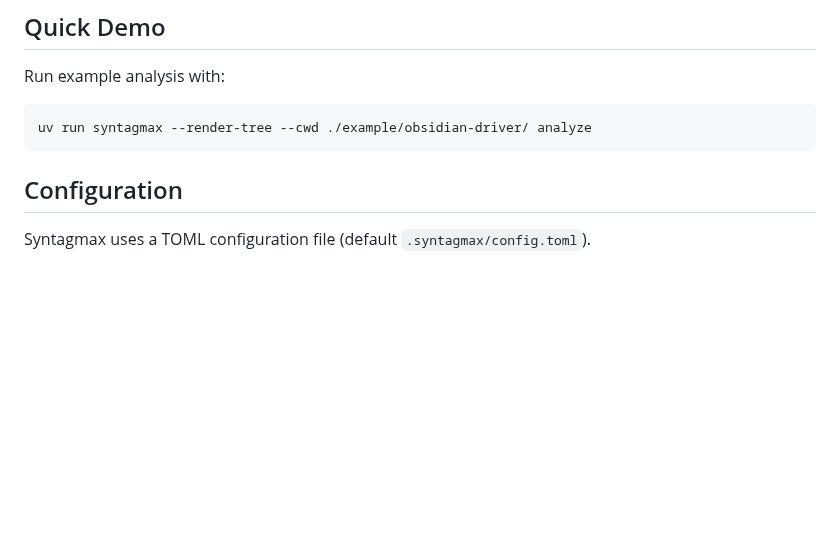
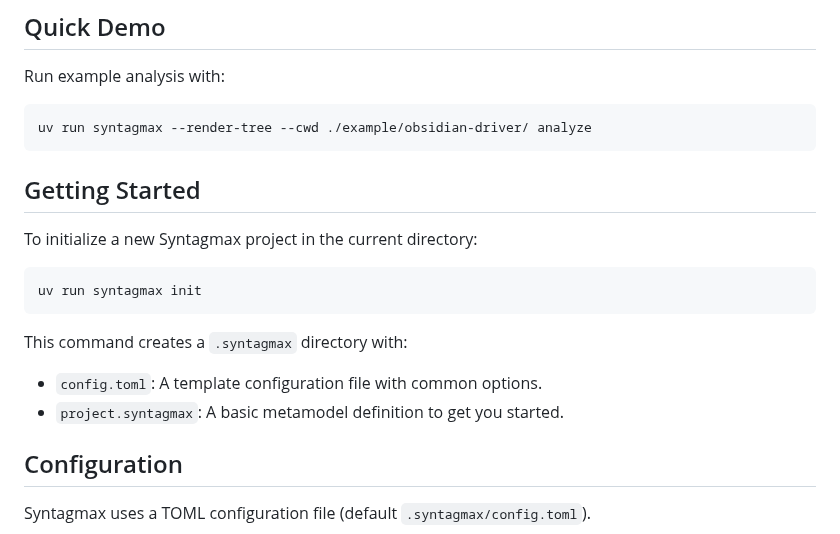
Before and after one commit to flyvercity/syntagmax, a Markdown page: README.md, the part around the change. Drawn GitHub-style; blank space fills up the shorter version.

Commit message:
docs(README): add getting started section for init command

````diff
--- a/README.md
+++ b/README.md
@@ -11,6 +11,18 @@ Run example analysis with:
 ```bash
 uv run syntagmax --render-tree --cwd ./example/obsidian-driver/ analyze
 ```
+
+## Getting Started
+
+To initialize a new Syntagmax project in the current directory:
+
+```bash
+uv run syntagmax init
+```
+
+This command creates a `.syntagmax` directory with:
+- `config.toml`: A template configuration file with common options.
+- `project.syntagmax`: A basic metamodel definition to get you started.
 
 ## Configuration
 
````
